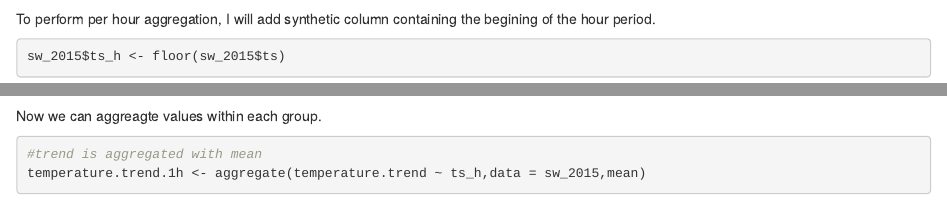
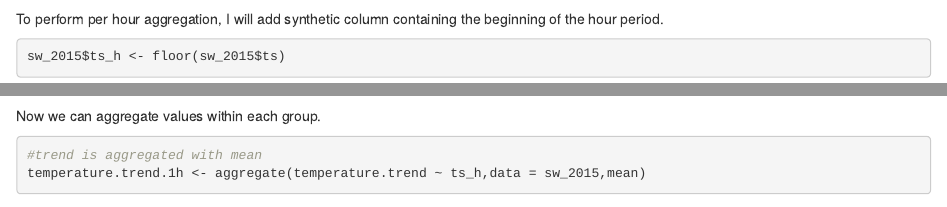
Before and after one commit to dgrechka/SolarWindVelocity, an R Markdown document (SW_observations.Rmd): the page in a window 1100 px wide, from 1820 px down before the commit and from 1840 px down after it, so that both start at the same text, and a second part further down, joined at a grey line. Rendered offline with R 4.5, knitr and Pandoc, with nearby package versions; some code elsewhere in the file could not run offline.

Commit message:
Grammer fixed. adding links

````diff
--- a/SW_observations.Rmd
+++ b/SW_observations.Rmd
@@ -72,13 +73,13 @@ sw_2015$velocity.noise <- sw_2015$velocity-sw_2015$velocity.trend
 sw_2015$density.noise <- sw_2015$density-sw_2015$density.trend
 ```
 
-To perform per hour aggregation, I will add synthetic column containing the begining of the hour period.
+To perform per hour aggregation, I will add synthetic column containing the beginning of the hour period.
 
 ```{r group column}
 sw_2015$ts_h <- floor(sw_2015$ts)
 ```
 
-Now we can aggreagte values within each group.
+Now we can aggregate values within each group.
 
 ```{r aggregation}
 #trend is aggregated with mean
````
Also changed, not shown: SW_observations.Rmd (5 more changed lines).
